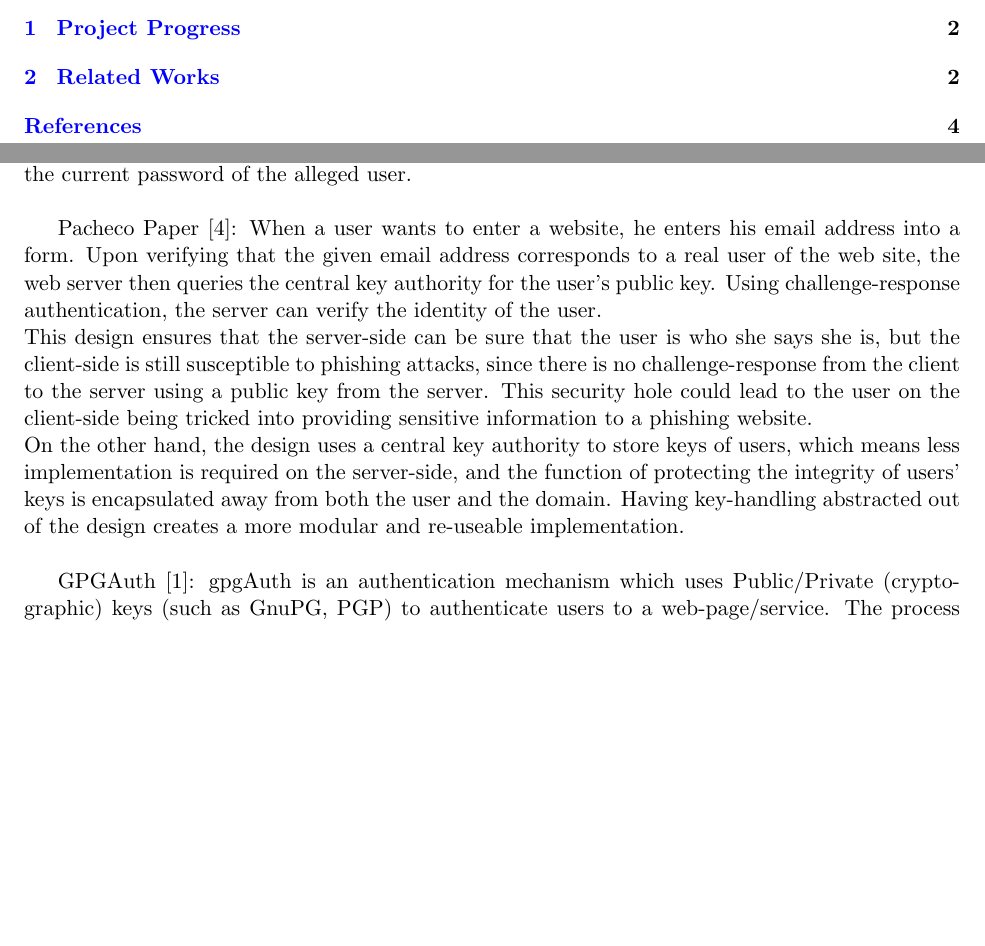
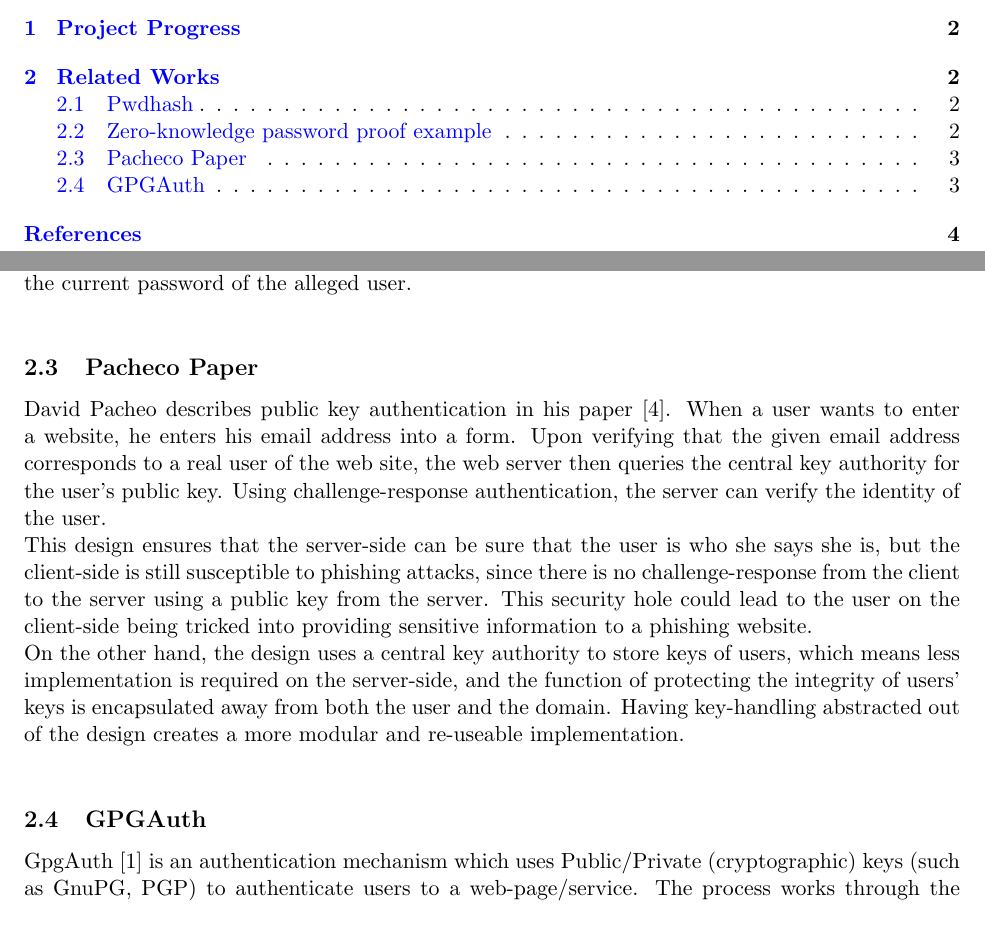
Before and after one commit to thejnich/526Project, a LaTeX document (docs/status_update.tex): two parts of pages 1 and 3 of 4, joined at a grey line, cut so that both start at the same text, the shorter picture padded with empty space. Compiled offline with pdfLaTeX.

Commit message:
docs: Modify status update formatting
Changed each unique part of the related words section into
a proper subsection

```diff
--- a/docs/status_update.tex
+++ b/docs/status_update.tex
@@ -40,13 +40,13 @@ Zero-knowledge password proof (ZKPP), a procedure where only enough data is exch
 	The benefits of this protocol are that no secret information is passed between the client and server.  If an eavesdropper were listening to the communication between the client and server, they may detect x[k], but since they don't know the current value of k and the hash function, they will not be able to calculate the proper values needed for the next authentication attempt.\\
 	The downside is the vulnerability of users to phishing attacks, and also of replay attacks.  If the server goes down right after the prover provided x[k-1] along an insecure channel, an eavesdropper could, upon recovery of the verifier, replay x[k], provided that the verifier would remember x[k] as the current password of the alleged user.\\
 
-Pacheco Paper \cite{pacheco}:
-When a user wants to enter a website, he enters his email address into a form. Upon verifying that the given email address corresponds to a real user of the web site, the web server then queries the central key authority for the user's public key. Using challenge-response authentication, the server can verify the identity of the user.\\
+\subsection{Pacheco Paper}
+David Pacheo describes public key authentication in his paper \cite{pacheco}. When a user wants to enter a website, he enters his email address into a form. Upon verifying that the given email address corresponds to a real user of the web site, the web server then queries the central key authority for the user's public key. Using challenge-response authentication, the server can verify the identity of the user.\\
 	This design ensures that the server-side can be sure that the user is who she says she is, but the client-side is still susceptible to phishing attacks, since there is no challenge-response from the client to the server using a public key from the server.  This security hole could lead to the user on the client-side being tricked into providing sensitive information to a phishing website.\\
 	On the other hand, the design uses a central key authority to store keys of users, which means less implementation is required on the server-side, and the function of protecting the integrity of users' keys is encapsulated away from both the user and the domain.  Having key-handling abstracted out of the design creates a more modular and re-useable implementation.\\
 
-GPGAuth \cite{gpgauth}:
-gpgAuth is an authentication mechanism which uses Public/Private (cryptographic) keys (such as GnuPG, PGP) to authenticate users to a web-page/service.  The process works through the two-way exchange of encrypted and signed tokens between a user and the service.\\
+\subsection{GPGAuth}
+GpgAuth\cite{gpgauth} is an authentication mechanism which uses Public/Private (cryptographic) keys (such as GnuPG, PGP) to authenticate users to a web-page/service.  The process works through the two-way exchange of encrypted and signed tokens between a user and the service.\\
 	The process works as follows: upon entering a website, the client uses the server's public key to encrypt a token of random data, generated locally.  The encrypted token is sent to the server, where it is decrypted using the server's private key, and then signed by the server before being returned.  The server then generates it's own token of random data and encrypts it to the tune of the client's public key.  The client's decrypted and signed token  and the server's encrypted token are then sent back to the client, who then knows that the server is who it says it is.  The client uses it's private key to decrypt the server's token, sign it, and then return it to the server, who then knows that the client is who it says it is.\\
 	In this implementation, a server-side database is required in order to store the public keys of the users, and the client is required to remember the public keys of domains/web services.\\
 	This project is very similar to our implementation, and parts of the actual implementation may be used by us.
```
Also changed, not shown: docs/status_update.tex (8 more changed lines).
